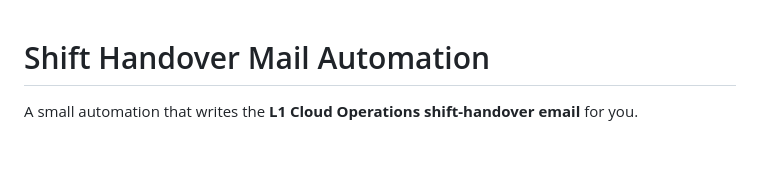
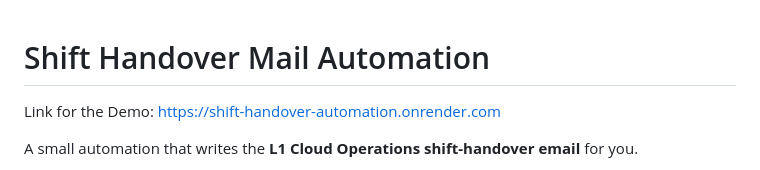
Before and after one commit to Sonali-Rao/shift-handover-automation, a Markdown page: README.md, the part around the change. GitHub-like rendering; blank space fills up the shorter version.

```diff
--- a/README.md
+++ b/README.md
@@ -1,4 +1,6 @@
 # Shift Handover Mail Automation
+
+Link for the Demo: https://shift-handover-automation.onrender.com
 
 A small automation that writes the **L1 Cloud Operations shift-handover email** for you.
 
```
